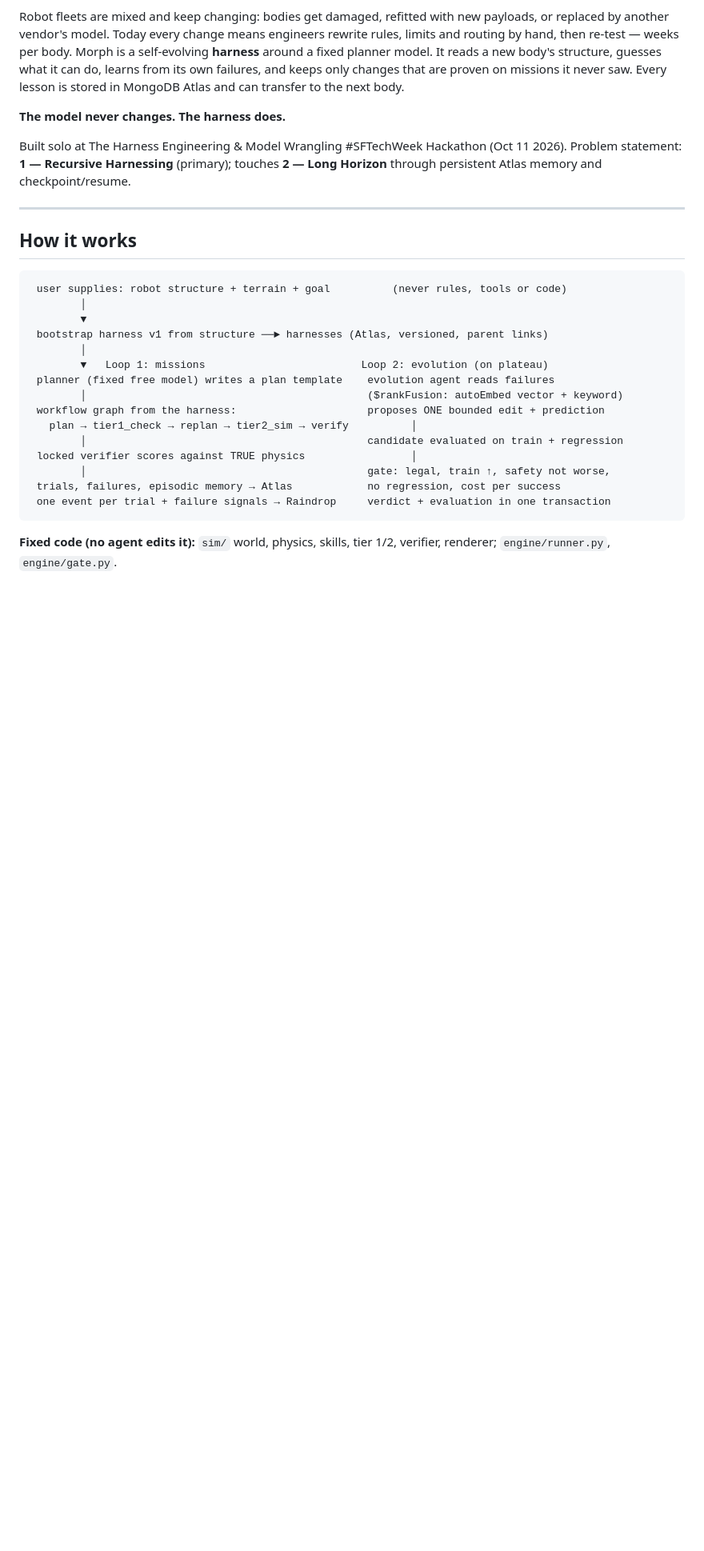
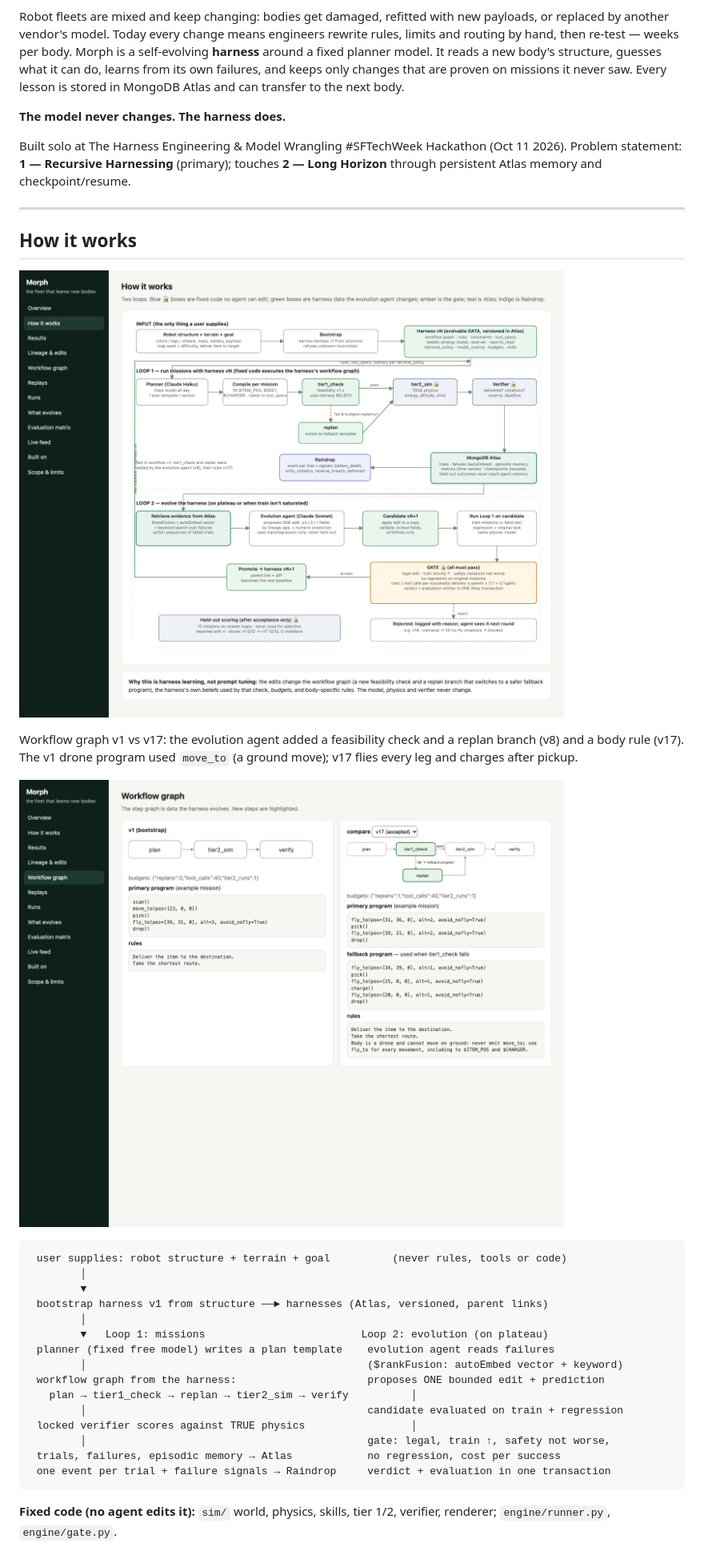
Before and after one commit to kitrakrev/morph, a Markdown page: README.md, the part around one of its changes. Shown at 80% size. Rendered like a GitHub page; pictures changed too: docs/img/viewer-how.png (added), docs/img/viewer-workflow.png (added); blank space fills up the shorter version.

````diff
--- a/README.md
+++ b/README.md
@@ -17,6 +17,13 @@ persistent Atlas memory and checkpoint/resume.
 ---
 
 ## How it works
+
+![How it works](docs/img/viewer-how.png)
+
+Workflow graph v1 vs v17: the evolution agent added a feasibility check and a replan branch (v8) and a body
+rule (v17). The v1 drone program used `move_to` (a ground move); v17 flies every leg and charges after pickup.
+
+![Workflow graph](docs/img/viewer-workflow.png)
 
 ```
  user supplies: robot structure + terrain + goal          (never rules, tools or code)
````
Also changed, not shown: other parts of README.md (+16 -0 lines), docs/img/viewer-lineage.png (added), docs/img/viewer-overview.png (added), docs/img/viewer-results.png (added), 9 other files.
